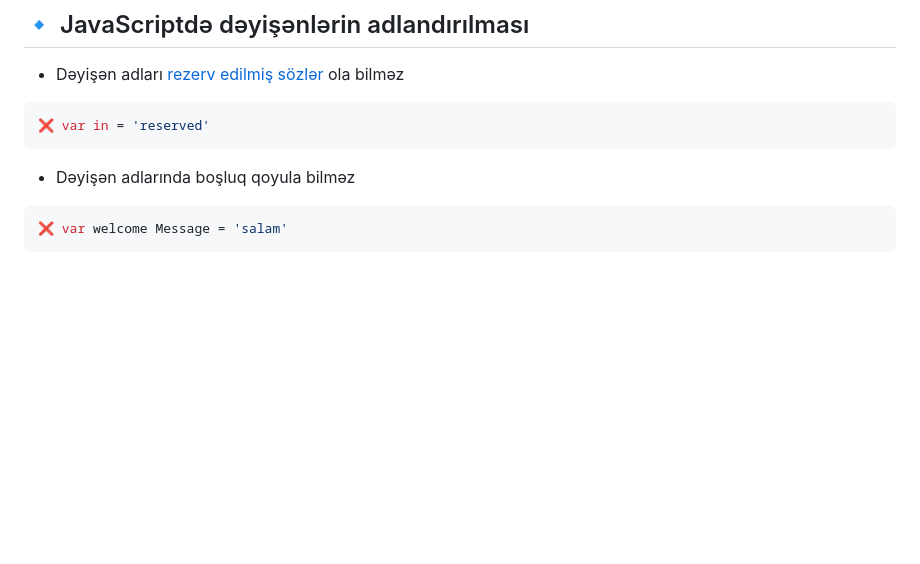
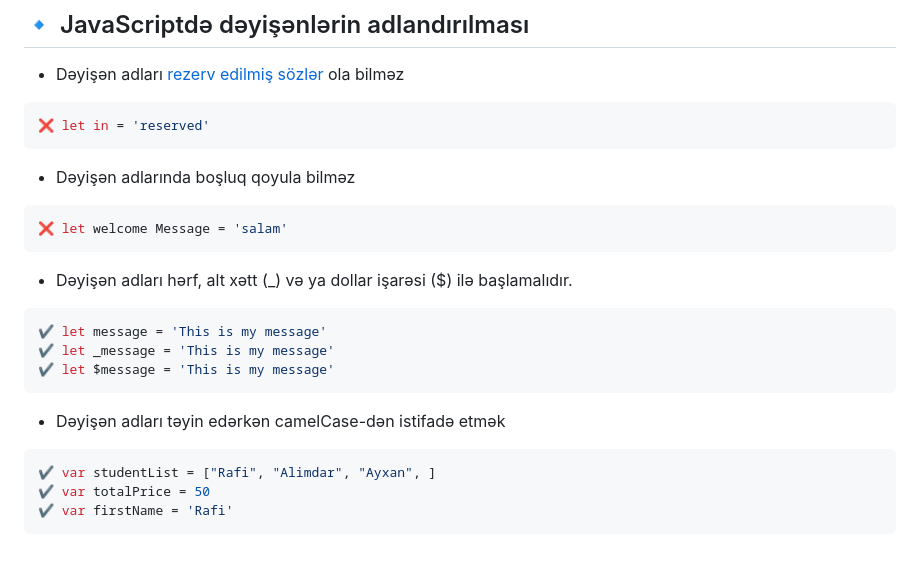
Before and after one commit to RafiAlizade/javascript-docs-az, a Markdown page: Introduction to Javascript/readme.md, the part around the change. Drawn GitHub-style; blank space fills up the shorter version.

Commit message:
Lesson 1

````diff
--- a/Introduction to Javascript/readme.md
+++ b/Introduction to Javascript/readme.md
@@ -114,10 +114,25 @@ let studentDegree = 90;
 
 - Dəyişən adları [rezerv edilmiş sözlər]((https://www.w3schools.com/js/js_reserved.asp)) ola bilməz
 ```javascript
-❌ var in = 'reserved'
+❌ let in = 'reserved'
 ```
 
 - Dəyişən adlarında boşluq qoyula bilməz
 ```javascript
-❌ var welcome Message = 'salam'
+❌ let welcome Message = 'salam'
 ```
+
+- Dəyişən adları hərf, alt xətt (_) və ya dollar işarəsi ($) ilə başlamalıdır.
+```javascript
+✔️ let message = 'This is my message'
+✔️ let _message = 'This is my message'
+✔️ let $message = 'This is my message'
+```
+
+- Dəyişən adları təyin edərkən camelCase-dən istifadə etmək
+
+```javascript
+✔️ var studentList = ["Rafi", "Alimdar", "Ayxan", ]
+✔️ var totalPrice = 50
+✔️ var firstName = 'Rafi'
+```
````
